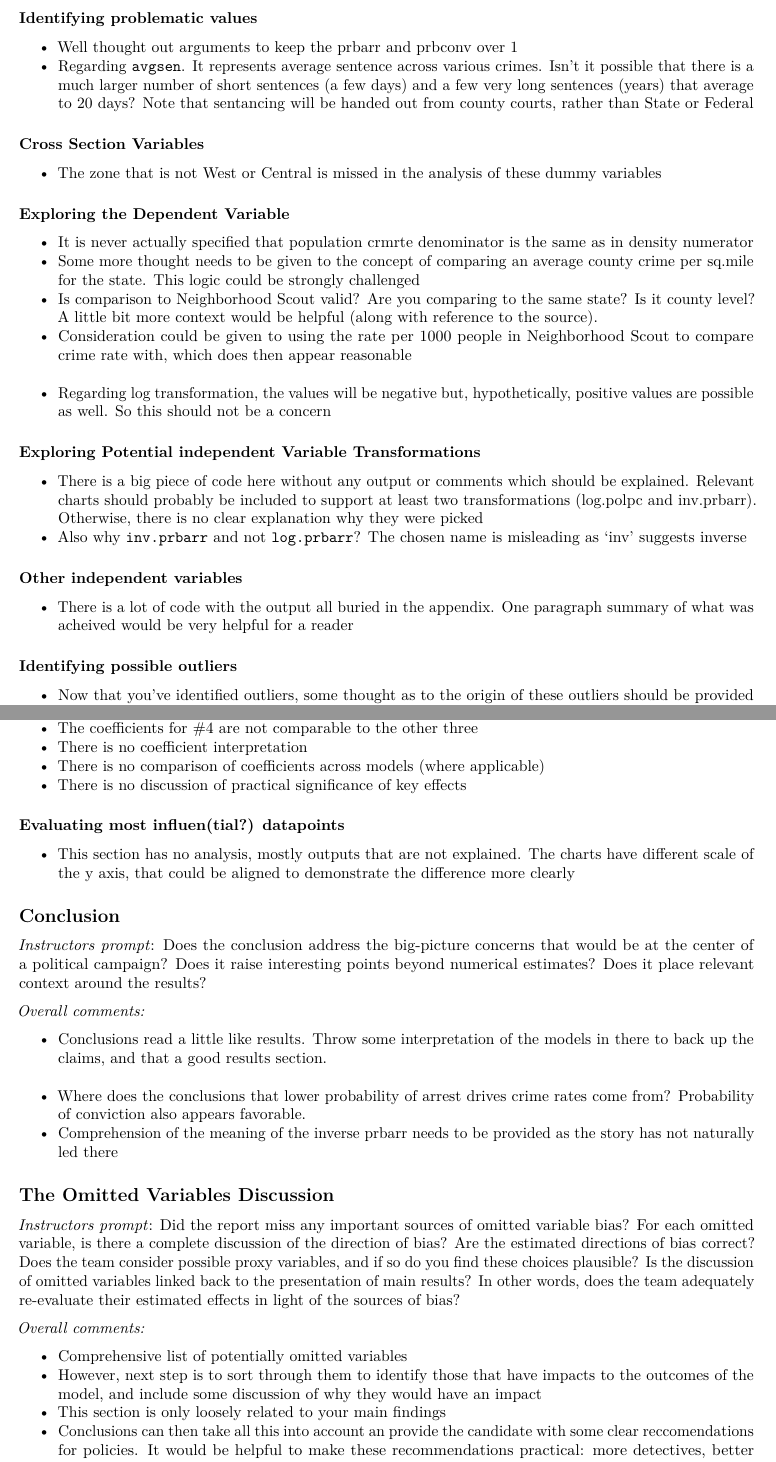
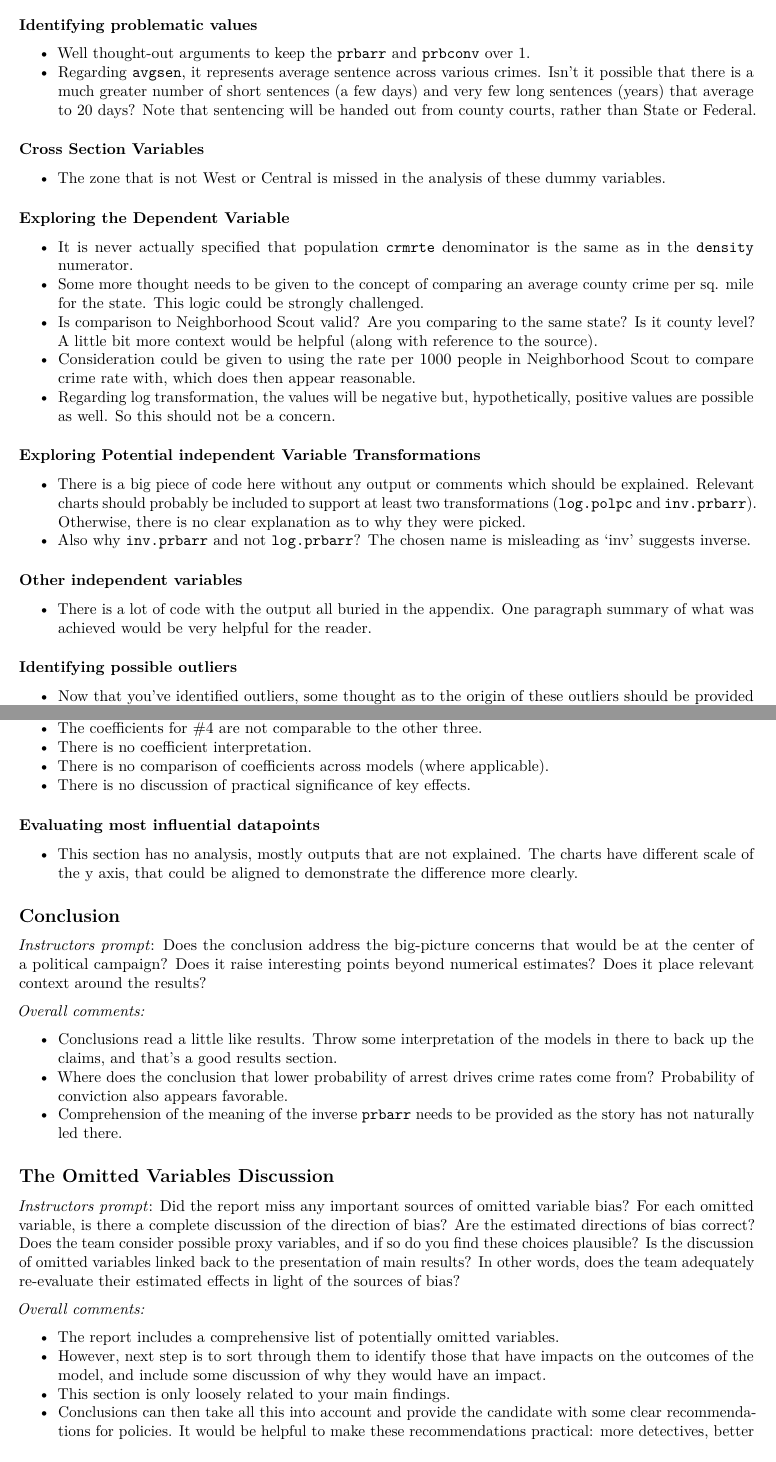
Before and after one commit to danrasband/mids-w203-lab3, an R Markdown document (Lab3_PeerReview.rmd): two parts of pages 2 and 4 of 4, joined at a grey line, cut so that both start at the same text. Rendered offline with R 4.5, knitr and Pandoc, then LaTeX, with nearby package versions.

Commit message:
Minor updates to peer review
- Adds periods to the end of bullet-point sentences for consistency.
- Wraps more variables with backticks.
- Removes spaces before bullet points to make them render properly.
- Fixes a few grammar and spelling issues.

```diff
--- a/Lab3_PeerReview.rmd
+++ b/Lab3_PeerReview.rmd
@@ -42,29 +42,29 @@ knitr::opts_chunk$set(echo = TRUE)
 
 ### Identifying problematic values
 
- - Well thought out arguments to keep the prbarr and prbconv over 1
- - Regarding `avgsen`. It represents average sentence across various crimes. Isn’t it possible that there is a much larger number of short sentences (a few days) and a few very long sentences (years) that average to 20 days?  Note that sentancing will be handed out from county courts, rather than State or Federal
+- Well thought-out arguments to keep the `prbarr` and `prbconv` over 1.
+- Regarding `avgsen`, it represents average sentence across various crimes. Isn’t it possible that there is a much greater number of short sentences (a few days) and very few long sentences (years) that average to 20 days? Note that sentencing will be handed out from county courts, rather than State or Federal.
 
 ### Cross Section Variables
 
- - The zone that is not West or Central is missed in the analysis of these dummy variables
+- The zone that is not West or Central is missed in the analysis of these dummy variables.
 
 ### Exploring the Dependent Variable
 
- - It is never actually specified that population crmrte denominator is the same as in density numerator
- - Some more thought needs to be given to the concept of comparing an average county crime per sq.mile for the state.  This logic could be strongly challenged
- - Is comparison to Neighborhood Scout valid? Are you comparing to the same state? Is it county level? A little bit more context would be helpful (along with reference to the source).
- - Consideration could be given to using the rate per 1000 people in Neighborhood Scout to compare crime rate with, which does then appear reasonable
- - Regarding log transformation, the values will be negative but, hypothetically, positive values are possible as well. So this should not be a concern
+- It is never actually specified that population `crmrte` denominator is the same as in the `density` numerator.
+- Some more thought needs to be given to the concept of comparing an average county crime per sq. mile for the state. This logic could be strongly challenged.
+- Is comparison to Neighborhood Scout valid? Are you comparing to the same state? Is it county level? A little bit more context would be helpful (along with reference to the source).
+- Consideration could be given to using the rate per 1000 people in Neighborhood Scout to compare crime rate with, which does then appear reasonable.
+- Regarding log transformation, the values will be negative but, hypothetically, positive values are possible as well. So this should not be a concern.
 
 ### Exploring Potential independent Variable Transformations
 
- - There is a big piece of code here without any output or comments which should be explained. Relevant charts should probably be included to support at least two transformations (log.polpc and inv.prbarr). Otherwise, there is no clear explanation why they were picked
- - Also why `inv.prbarr` and not `log.prbarr`? The chosen name is misleading as 'inv' suggests inverse
+- There is a big piece of code here without any output or comments which should be explained. Relevant charts should probably be included to support at least two transformations (`log.polpc` and `inv.prbarr`). Otherwise, there is no clear explanation as to why they were picked.
+- Also why `inv.prbarr` and not `log.prbarr`? The chosen name is misleading as 'inv' suggests inverse.
 
 ### Other independent variables
 
- - There is a lot of code with the output all buried in the appendix. One paragraph summary of what was acheived would be very helpful for a reader
+- There is a lot of code with the output all buried in the appendix. One paragraph summary of what was achieved would be very helpful for the reader.
 
 ### Identifying possible outliers
 
@@ -131,4 +128,0 @@ reasonable choices? Is it easy to find key coefficients in the regression table?
- - The coefficients for #4 are not comparable to the other three
- - There is no coefficient interpretation
- - There is no comparison of coefficients across models (where applicable)
- - There is no discussion of practical significance of key effects
@@ -135,6 +131,11 @@ reasonable choices? Is it easy to find key coefficients in the regression table?
+- The coefficients for #4 are not comparable to the other three.
+- There is no coefficient interpretation.
+- There is no comparison of coefficients across models (where applicable).
+- There is no discussion of practical significance of key effects.
 
-### Evaluating most influen(tial?) datapoints
- - This section has no analysis, mostly outputs that are not explained.  The charts have different scale of the y axis, that could be aligned to demonstrate the difference more clearly
+### Evaluating most influential datapoints
+
+- This section has no analysis, mostly outputs that are not explained. The charts have different scale of the y axis, that could be aligned to demonstrate the difference more clearly.
 
 ## Conclusion
 
@@ -142,10 +143,9 @@ reasonable choices? Is it easy to find key coefficients in the regression table?
 
 *Overall comments:*
 
- - Conclusions read a little like results. Throw some interpretation of the models in there to back up the claims, and that a good results section.
- - Where does the conclusions that lower probability of arrest drives crime rates come from? Probability of conviction also appears favorable.
- - Comprehension of the meaning of the inverse prbarr needs to be provided as the story has not naturally led there
-
+- Conclusions read a little like results. Throw some interpretation of the models in there to back up the claims, and that's a good results section.
+- Where does the conclusion that lower probability of arrest drives crime rates come from? Probability of conviction also appears favorable.
+- Comprehension of the meaning of the inverse `prbarr` needs to be provided as the story has not naturally led there.
 
 ## The Omitted Variables Discussion
 
@@ -154,11 +154,11 @@ For each omitted variable, is there a complete discussion of the direction of bi
 
 *Overall comments:*
 
- - Comprehensive list of potentially omitted variables
- - However, next step is to sort through them to identify those that have impacts to the outcomes of the model, and include some discussion of why they would have an impact
- - This section is only loosely related to your main findings
- - Conclusions can then take all this into account an provide the candidate with some clear reccomendations for policies. It would be helpful to make these recommendations practical: more detectives, better equipment, improved relationships with local communities etc.
+- The report includes a comprehensive list of potentially omitted variables.
+- However, next step is to sort through them to identify those that have impacts on the outcomes of the model, and include some discussion of why they would have an impact.
+- This section is only loosely related to your main findings.
+- Conclusions can then take all this into account and provide the candidate with some clear recommendations for policies. It would be helpful to make these recommendations practical: more detectives, better equipment, improved relationships with local communities, etc.
 
 ## Appendices
 
- - Some of these outputs should be in the main sections.
+- Some of these outputs should be in the main sections.
```
Also changed, not shown: Lab3_PeerReview.pdf, Lab3_PeerReview.rmd (66 more changed lines).
